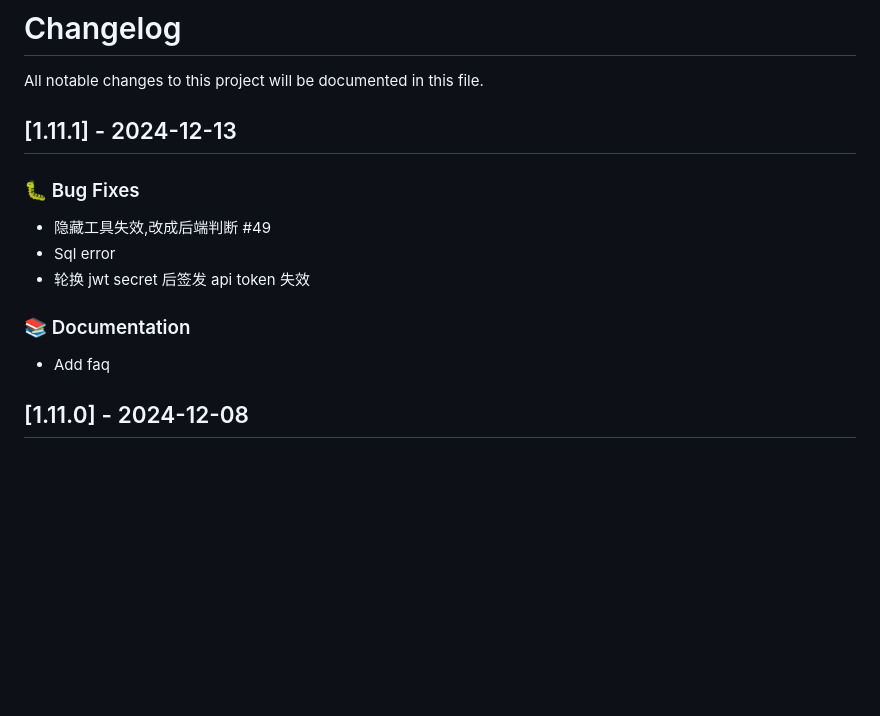
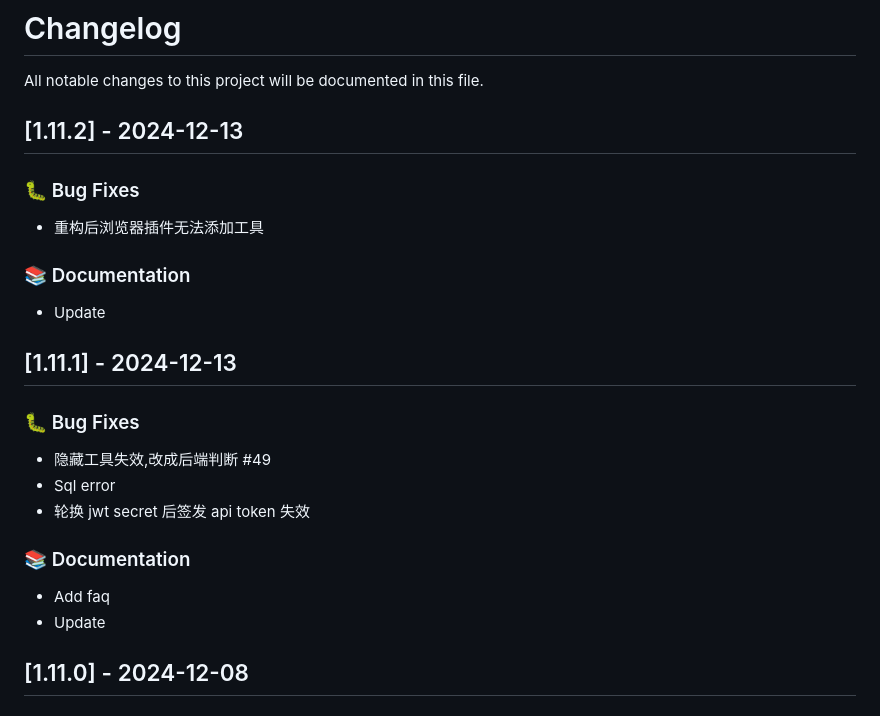
Before and after one commit to Mereithhh/van-nav, a Markdown page: CHANGELOG.md, the part around the change printed below. Rendered like a GitHub page; blank space fills up the shorter version.

```diff
--- a/CHANGELOG.md
+++ b/CHANGELOG.md
@@ -1,6 +1,16 @@
 # Changelog
 
 All notable changes to this project will be documented in this file.
+
+## [1.11.2] - 2024-12-13
+
+### 🐛 Bug Fixes
+
+- 重构后浏览器插件无法添加工具
+
+### 📚 Documentation
+
+- Update
 
 ## [1.11.1] - 2024-12-13
 
@@ -13,6 +23,7 @@ All notable changes to this project will be documented in this file.
 ### 📚 Documentation
 
 - Add faq
+- Update
 
 ## [1.11.0] - 2024-12-08
 
```
Also changed, not shown: other parts of CHANGELOG.md (+12 -12 lines).
